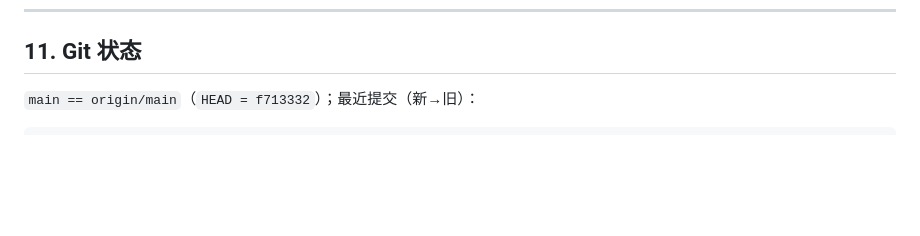
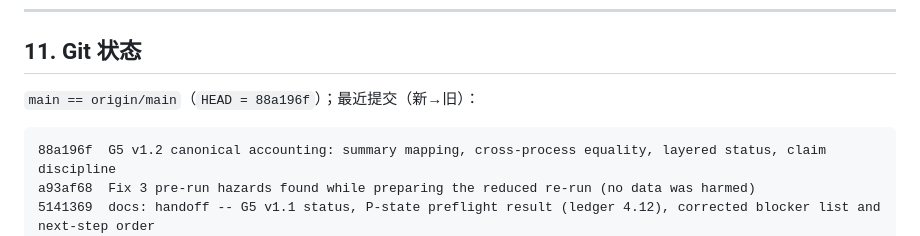
Before and after one commit to RichardF123/SpecDec-Context-Scaling, a Markdown page: docs/handoff_to_analysis_agent.md, the part around the change. GitHub-like rendering; blank space fills up the shorter version.

````diff
--- a/docs/handoff_to_analysis_agent.md
+++ b/docs/handoff_to_analysis_agent.md
@@ -293,8 +293,11 @@ Report & Presentation 15% / Creativity 10%。截止：提案 **10/7**、演示 W
 
 ## 11. Git 状态
 
-`main == origin/main`（`HEAD = f713332`）；最近提交（新→旧）：
+`main == origin/main`（`HEAD = 88a196f`）；最近提交（新→旧）：
 ```
+88a196f  G5 v1.2 canonical accounting: summary mapping, cross-process equality, layered status, claim discipline
+a93af68  Fix 3 pre-run hazards found while preparing the reduced re-run (no data was harmed)
+5141369  docs: handoff -- G5 v1.1 status, P-state preflight result (ledger 4.12), corrected blocker list and next-step order
 f713332  G5 v1.1: status layering + P-state preflight (and a real Sampler crash fix), claim gating
 1f34daa  fix: stability probe crashed unpacking build_dual_controls (3-tuples); add probe-level cell tests and a --dry-run preflight
 3235201  G5: freeze the measurement protocol, schema, stability probe, cost breakdown, k sweep
````
